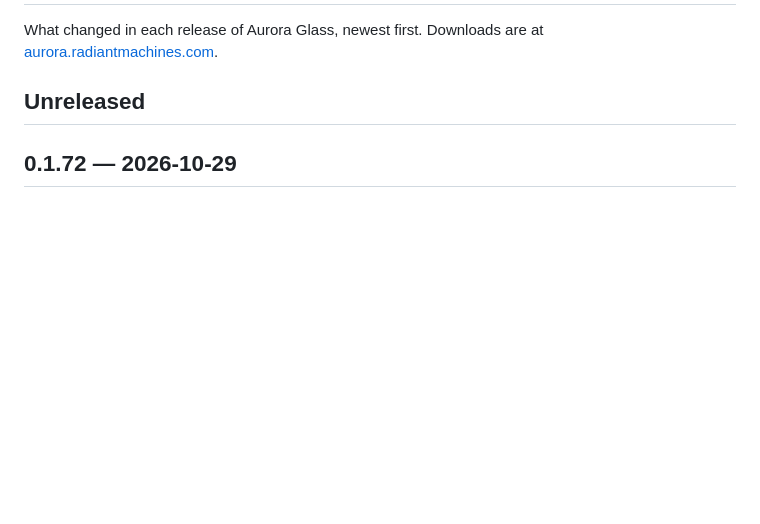
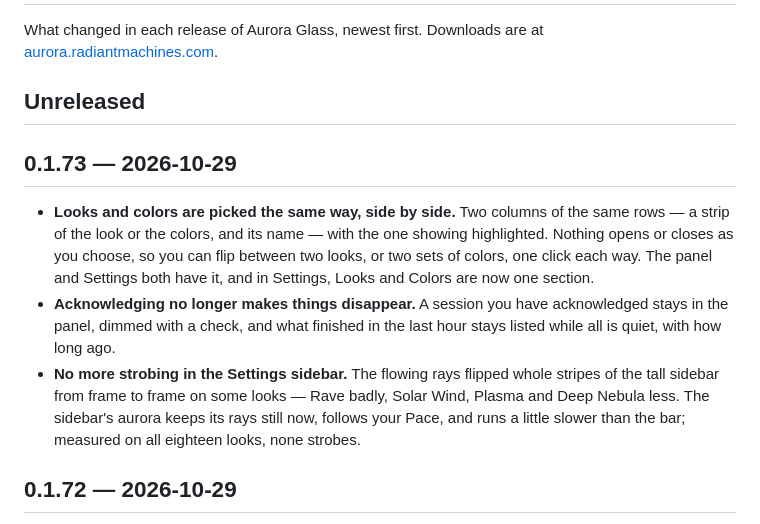
Before and after one commit to gourneau/aurora-glass, a Markdown page: CHANGELOG.md, the part around the change. GitHub-like rendering; blank space fills up the shorter version.

```diff
--- a/CHANGELOG.md
+++ b/CHANGELOG.md
@@ -4,6 +4,23 @@ What changed in each release of Aurora Glass, newest first. Downloads are at
 [aurora.radiantmachines.com](https://aurora.radiantmachines.com).
 
 ## Unreleased
+
+## 0.1.73 — 2026-10-29
+
+- **Looks and colors are picked the same way, side by side.** Two columns
+  of the same rows — a strip of the look or the colors, and its name — with
+  the one showing highlighted. Nothing opens or closes as you choose, so you
+  can flip between two looks, or two sets of colors, one click each way. The
+  panel and Settings both have it, and in Settings, Looks and Colors are now
+  one section.
+- **Acknowledging no longer makes things disappear.** A session you have
+  acknowledged stays in the panel, dimmed with a check, and what finished in
+  the last hour stays listed while all is quiet, with how long ago.
+- **No more strobing in the Settings sidebar.** The flowing rays flipped
+  whole stripes of the tall sidebar from frame to frame on some looks — Rave
+  badly, Solar Wind, Plasma and Deep Nebula less. The sidebar's aurora keeps
+  its rays still now, follows your Pace, and runs a little slower than the
+  bar; measured on all eighteen looks, none strobes.
 
 ## 0.1.72 — 2026-10-29
 
```
